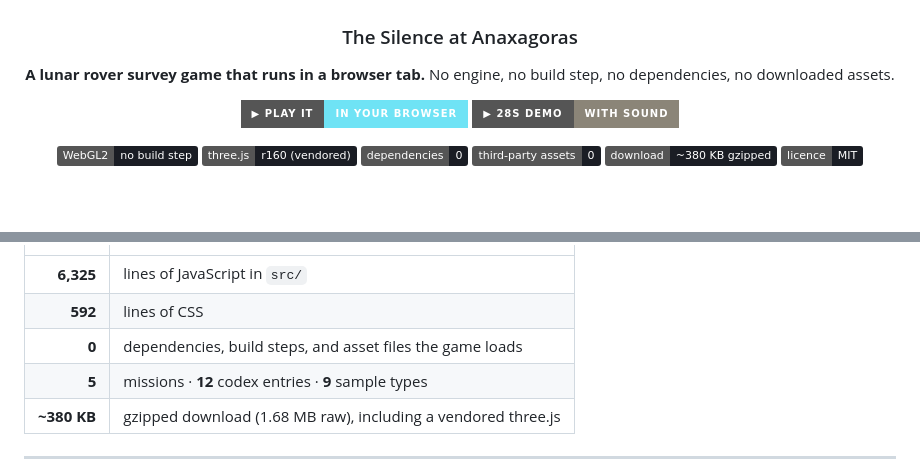
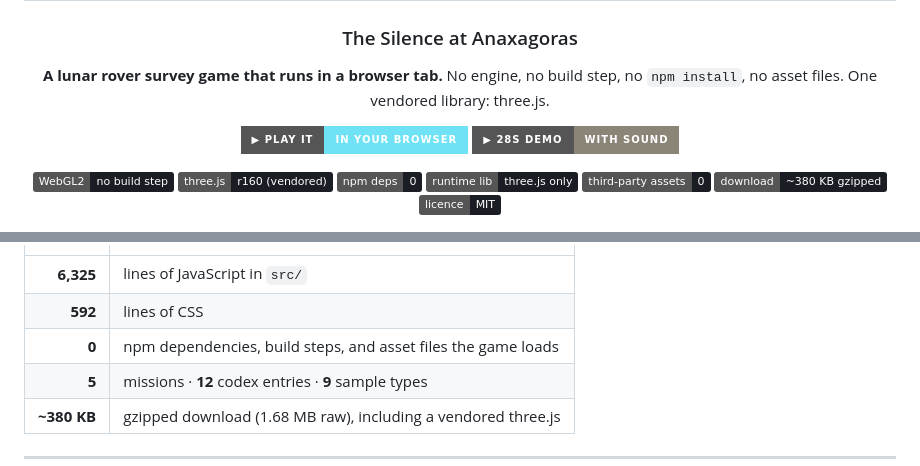
Before and after one commit to arafays/moon-rover, a Markdown page: README.md, 2 parts joined by grey strips. GitHub-like rendering; badges without logos; blank space fills up the shorter version.

Commit message:
Stop claiming zero dependencies
The tagline said "no dependencies" while the badge on the next line said
"three.js r160 (vendored)". Vendoring changes how the library is delivered, not
whether the game depends on it - it does not run without three.js. Fair catch
from a reader.

Now: "no npm install, no asset files. One vendored library: three.js", and the
badge splits into npm deps 0 / runtime lib three.js only.

"No engine" stays. three.js is a WebGL wrapper and a scene graph with no editor,
no scene format, no asset pipeline, no game loop and no physics; the rover
dynamics, terrain bake, clipmap, deformable regolith, dust, audio synthesis, HUD
and mission logic are all in src/.

Co-Authored-By: Claude Opus 5 <noreply@anthropic.com>

```diff
--- a/README.md
+++ b/README.md
@@ -5,14 +5,16 @@
 ### The Silence at Anaxagoras
 
 **A lunar rover survey game that runs in a browser tab.**
-No engine, no build step, no dependencies, no downloaded assets.
+No engine, no build step, no `npm install`, no asset files.
+One vendored library: three.js.
 
 [![Play](https://img.shields.io/badge/▶_Play_it-in_your_browser-6fe3f5?style=for-the-badge)](https://winchxyz.github.io/moon-rover/)
 [![Demo](https://img.shields.io/badge/▶_28s_demo-with_sound-8b8578?style=for-the-badge)](https://github.com/winchxyz/moon-rover/releases/download/v1.0/regolith-demo.mp4)
 
 ![WebGL2](https://img.shields.io/badge/WebGL2-no_build_step-1a1d24)
 ![three.js](https://img.shields.io/badge/three.js-r160_(vendored)-1a1d24)
-![Dependencies](https://img.shields.io/badge/dependencies-0-1a1d24)
+![Dependencies](https://img.shields.io/badge/npm_deps-0-1a1d24)
+![Runtime](https://img.shields.io/badge/runtime_lib-three.js_only-1a1d24)
 ![Assets](https://img.shields.io/badge/third--party_assets-0-1a1d24)
 ![Size](https://img.shields.io/badge/download-~380_KB_gzipped-1a1d24)
 ![Licence](https://img.shields.io/badge/licence-MIT-1a1d24)
@@ -79,7 +81,7 @@ there with the throttle down — though it can still climb out of one.
 |--:|:--|
 | **6,325** | lines of JavaScript in `src/` |
 | **592** | lines of CSS |
-| **0** | dependencies, build steps, and asset files the game loads |
+| **0** | npm dependencies, build steps, and asset files the game loads |
 | **5** | missions · **12** codex entries · **9** sample types |
 | **~380 KB** | gzipped download (1.68 MB raw), including a vendored three.js |
 
```
